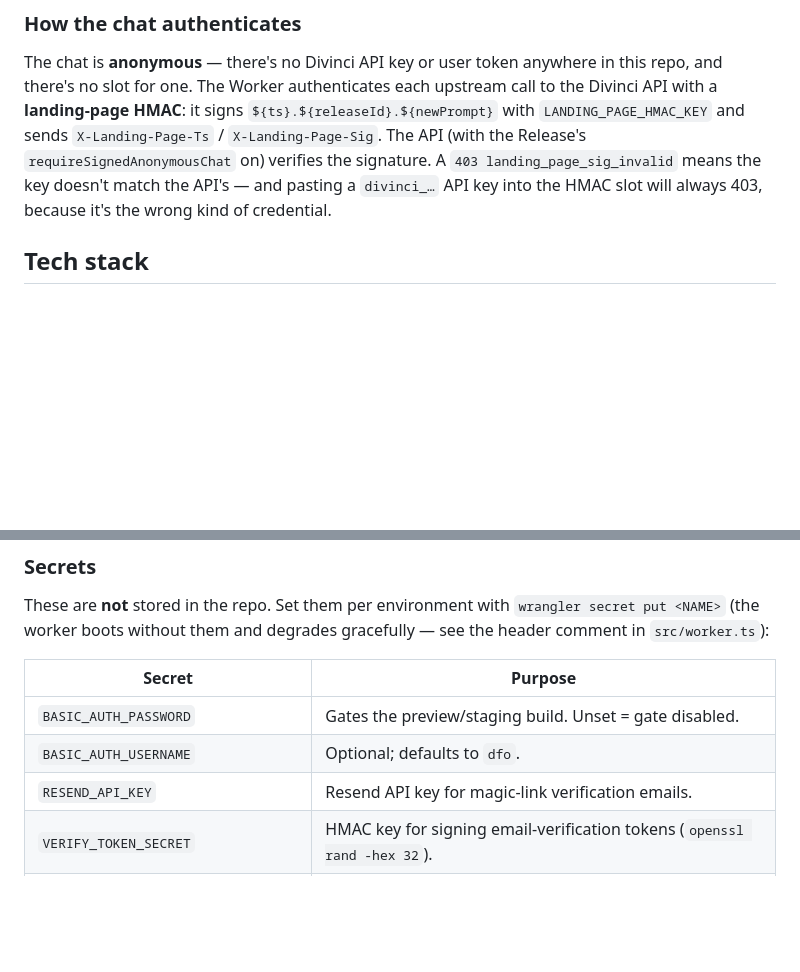
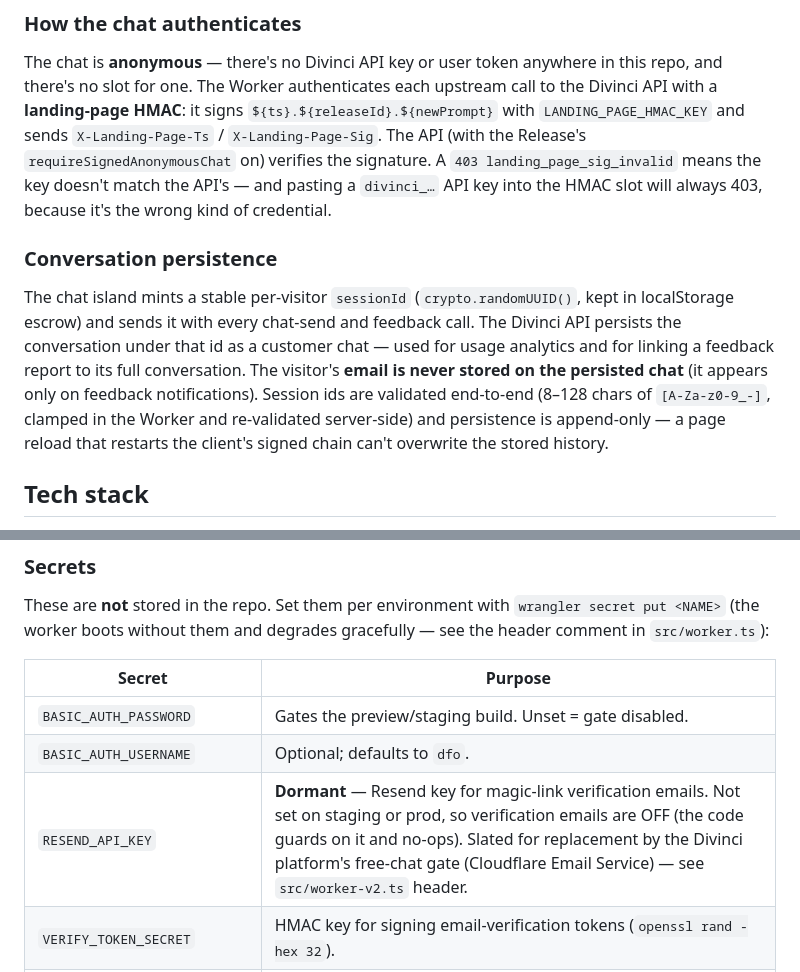
Before and after one commit to Divinci-AI/drfuhrman-ai-landing, a Markdown page: README.md, 2 parts joined by grey strips. GitHub-like rendering; blank space fills up the shorter version.

Commit message:
docs(readme): mark RESEND_API_KEY dormant + document conversation persistence
Co-Authored-By: Claude Opus 4.8 (1M context) <noreply@anthropic.com>

```diff
--- a/README.md
+++ b/README.md
@@ -19,6 +19,19 @@ call to the Divinci API with a **landing-page HMAC**: it signs
 landing_page_sig_invalid` means the key doesn't match the API's — and pasting a
 `divinci_…` API key into the HMAC slot will always 403, because it's the wrong
 kind of credential.
+
+### Conversation persistence
+
+The chat island mints a stable per-visitor `sessionId`
+(`crypto.randomUUID()`, kept in localStorage escrow) and sends it with every
+chat-send and feedback call. The Divinci API persists the conversation under
+that id as a customer chat — used for usage analytics and for linking a
+feedback report to its full conversation. The visitor's **email is never
+stored on the persisted chat** (it appears only on feedback notifications).
+Session ids are validated end-to-end (8–128 chars of `[A-Za-z0-9_-]`, clamped
+in the Worker and re-validated server-side) and persistence is append-only —
+a page reload that restarts the client's signed chain can't overwrite the
+stored history.
 
 ## Tech stack
 
@@ -150,7 +163,7 @@ gracefully — see the header comment in `src/worker.ts`):
 | --- | --- |
 | `BASIC_AUTH_PASSWORD` | Gates the preview/staging build. Unset = gate disabled. |
 | `BASIC_AUTH_USERNAME` | Optional; defaults to `dfo`. |
-| `RESEND_API_KEY` | Resend API key for magic-link verification emails. |
+| `RESEND_API_KEY` | **Dormant** — Resend key for magic-link verification emails. Not set on staging or prod, so verification emails are OFF (the code guards on it and no-ops). Slated for replacement by the Divinci platform's free-chat gate (Cloudflare Email Service) — see `src/worker-v2.ts` header. |
 | `VERIFY_TOKEN_SECRET` | HMAC key for signing email-verification tokens (`openssl rand -hex 32`). |
 | `LANDING_PAGE_HMAC_KEY` | Shared HMAC key for signing upstream chat API calls. Also goes in `.dev.vars` for local chat. |
 | `VERIFY_EMAIL_FROM` / `VERIFY_EMAIL_FROM_NAME` | Optional sender identity for verification emails. |
```
